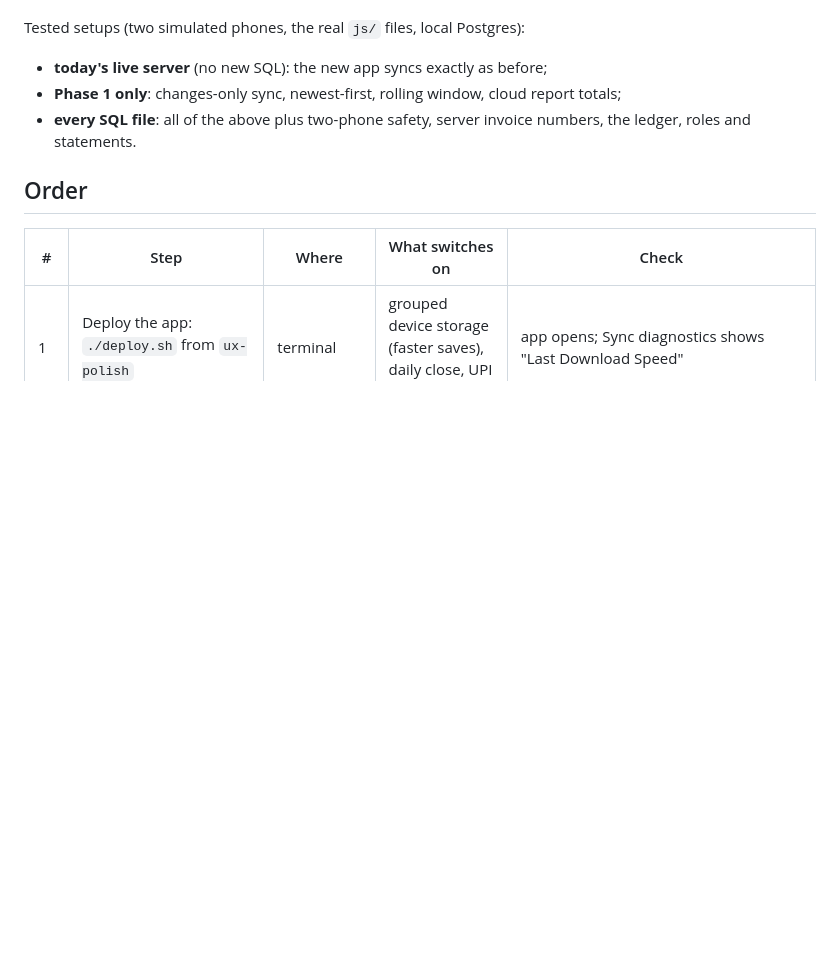
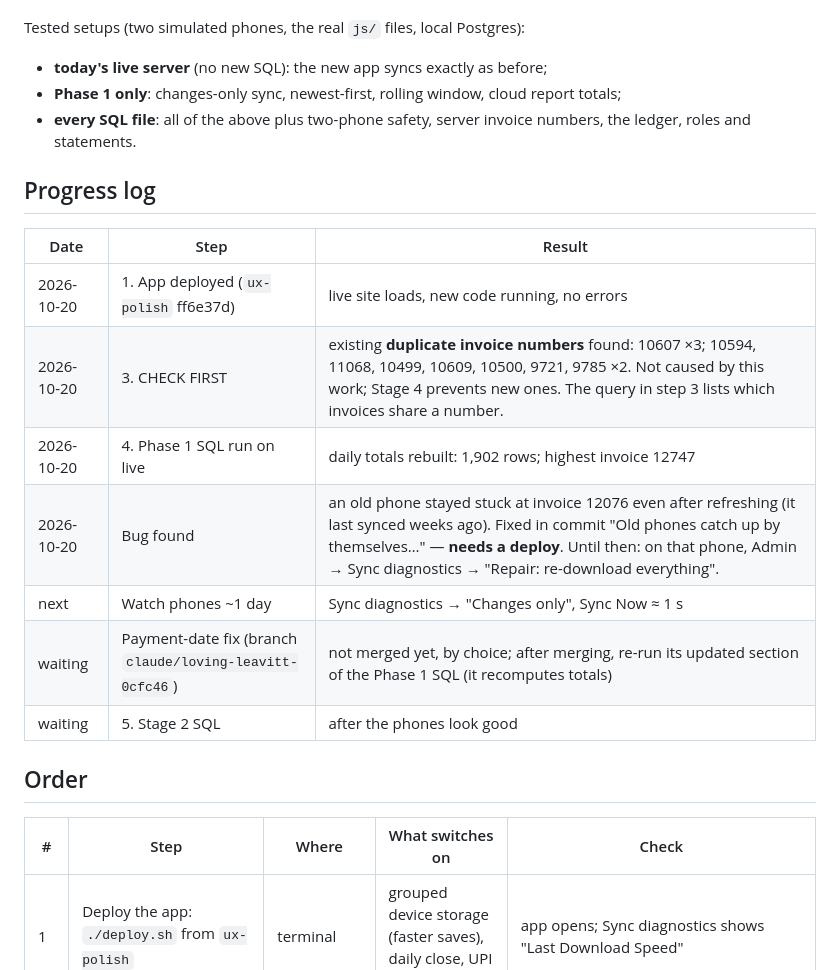
Before and after one commit to priyansh1221/jalasai-garage-system, a Markdown page: docs/ROLLOUT_2026_10.md, the part around the change. Rendered like a GitHub page; blank space fills up the shorter version.

Commit message:
Rollout progress log: Phase 1 run on live, duplicates found, old-phone bug
Co-Authored-By: Claude Opus 5.5 <noreply@anthropic.com>

```diff
--- a/docs/ROLLOUT_2026_10.md
+++ b/docs/ROLLOUT_2026_10.md
@@ -11,6 +11,18 @@ Tested setups (two simulated phones, the real `js/` files, local Postgres):
   report totals;
 - **every SQL file**: all of the above plus two-phone safety, server invoice
   numbers, the ledger, roles and statements.
+
+## Progress log
+
+| Date | Step | Result |
+|---|---|---|
+| 2026-10-20 | 1. App deployed (`ux-polish` ff6e37d) | live site loads, new code running, no errors |
+| 2026-10-20 | 3. CHECK FIRST | existing **duplicate invoice numbers** found: 10607 ×3; 10594, 11068, 10499, 10609, 10500, 9721, 9785 ×2. Not caused by this work; Stage 4 prevents new ones. The query in step 3 lists which invoices share a number. |
+| 2026-10-20 | 4. Phase 1 SQL run on live | daily totals rebuilt: 1,902 rows; highest invoice 12747 |
+| 2026-10-20 | Bug found | an old phone stayed stuck at invoice 12076 even after refreshing (it last synced weeks ago). Fixed in commit "Old phones catch up by themselves…" — **needs a deploy**. Until then: on that phone, Admin → Sync diagnostics → "Repair: re-download everything". |
+| next | Watch phones ~1 day | Sync diagnostics → "Changes only", Sync Now ≈ 1 s |
+| waiting | Payment-date fix (branch `claude/loving-leavitt-0cfc46`) | not merged yet, by choice; after merging, re-run its updated section of the Phase 1 SQL (it recomputes totals) |
+| waiting | 5. Stage 2 SQL | after the phones look good |
 
 ## Order
 
```
